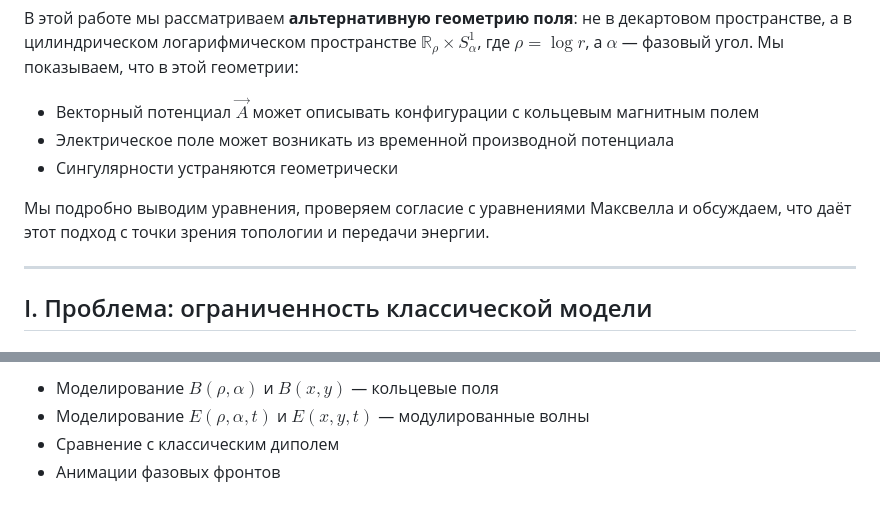
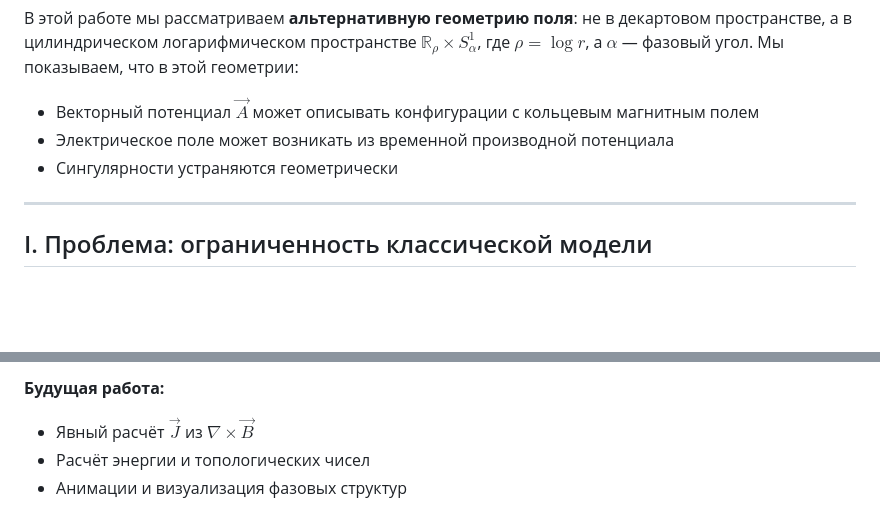
Before and after one commit to dimaq12/PhaseFieldTheory, a Markdown page: emfields.md, 2 parts joined by grey strips. Rendered like a GitHub page; blank space fills up the shorter version.

```diff
--- a/emfields.md
+++ b/emfields.md
@@ -13,8 +14,6 @@
 - Векторный потенциал $\vec{A}$ может описывать конфигурации с кольцевым магнитным полем
 - Электрическое поле может возникать из временной производной потенциала
 - Сингулярности устраняются геометрически
-
-Мы подробно выводим уравнения, проверяем согласие с уравнениями Максвелла и обсуждаем, что даёт этот подход с точки зрения топологии и передачи энергии.
 
 ---
 
@@ -228,5 +165,6 @@ _⚠ Будет добавлено:_
 
-- Моделирование $B(\rho, \alpha)$ и $B(x, y)$ — кольцевые поля
-- Моделирование $E(\rho, \alpha, t)$ и $E(x, y, t)$ — модулированные волны
-- Сравнение с классическим диполем
-- Анимации фазовых фронтов
+**Будущая работа:**
+
+- Явный расчёт $\vec{J}$ из $\nabla \times \vec{B}$
+- Расчёт энергии и топологических чисел
+- Анимации и визуализация фазовых структур
```
Also changed, not shown: other parts of emfields.md (+44 -105 lines).
